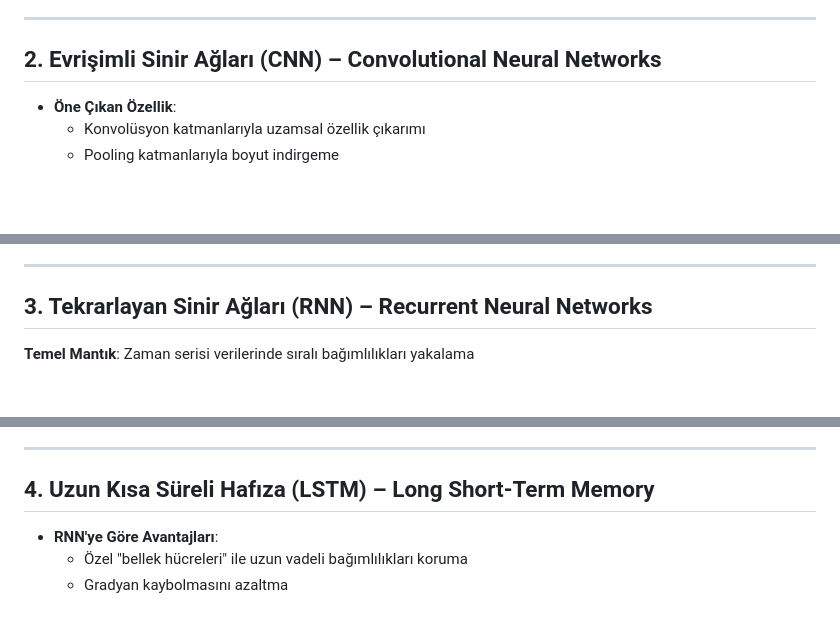
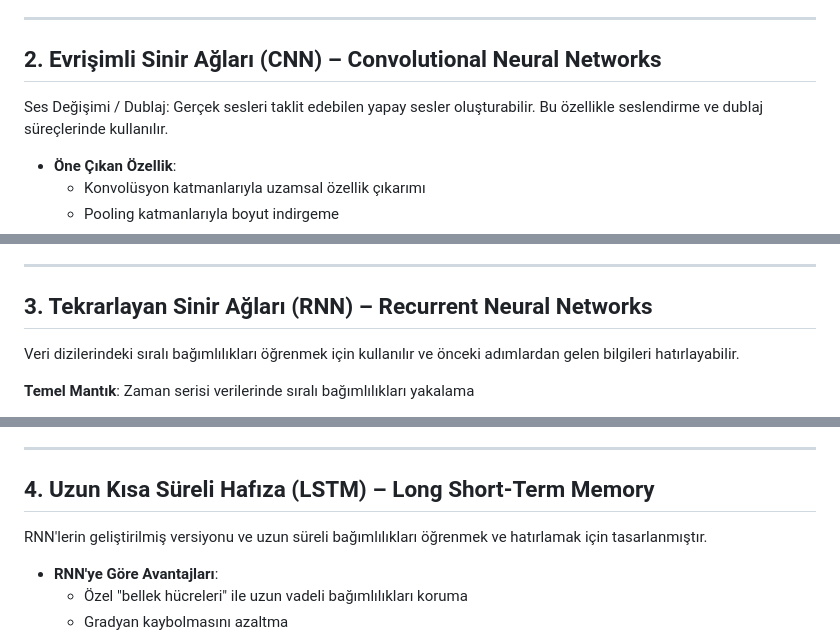
Before and after one commit to toygarpar/VeriBilimineGiris, a Markdown page: 23-derin-ogrenme-teknolojileri-ve-algoritmalari.md, 3 parts joined by grey strips. GitHub-like rendering; blank space fills up the shorter version.

Commit message:
some mods performed on 23

```diff
--- a/23-derin-ogrenme-teknolojileri-ve-algoritmalari.md
+++ b/23-derin-ogrenme-teknolojileri-ve-algoritmalari.md
@@ -71,6 +71,8 @@ Her nöron bir aktivasyon fonksiyonuna sahiptir.
 
 ## 2. Evrişimli Sinir Ağları (CNN) – Convolutional Neural Networks
 
+Ses Değişimi / Dublaj: Gerçek sesleri taklit edebilen yapay sesler oluşturabilir. Bu özellikle seslendirme ve dublaj süreçlerinde kullanılır.
+
 - **Öne Çıkan Özellik**:
   - Konvolüsyon katmanlarıyla uzamsal özellik çıkarımı
   - Pooling katmanlarıyla boyut indirgeme
@@ -102,6 +104,8 @@ Resim → Konvolüsyon → Max Pooling → Sınıflandırma
 
 ## 3. Tekrarlayan Sinir Ağları (RNN) – Recurrent Neural Networks
 
+Veri dizilerindeki sıralı bağımlılıkları öğrenmek için kullanılır ve önceki adımlardan gelen bilgileri hatırlayabilir.
+
  **Temel Mantık**: Zaman serisi verilerinde sıralı bağımlılıkları yakalama
 - **Sınırlamalar**:
   - Uzun vadeli bağımlılıkları öğrenmede zorluk
@@ -120,6 +124,8 @@ Bu yüzden LSTM geliştirilmiştir.
 ---
 
 ## 4. Uzun Kısa Süreli Hafıza (LSTM) – Long Short-Term Memory
+
+RNN'lerin geliştirilmiş versiyonu ve uzun süreli bağımlılıkları öğrenmek  ve hatırlamak için tasarlanmıştır.
 
 - **RNN'ye Göre Avantajları**:
   - Özel "bellek hücreleri" ile uzun vadeli bağımlılıkları koruma
```
Also changed, not shown: other parts of 23-derin-ogrenme-teknolojileri-ve-algoritmalari.md (+2 -0 lines).
